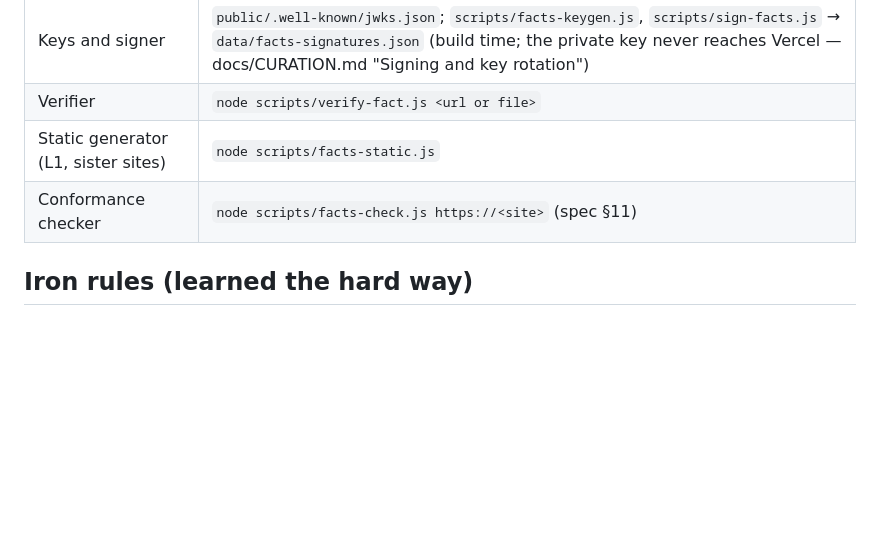
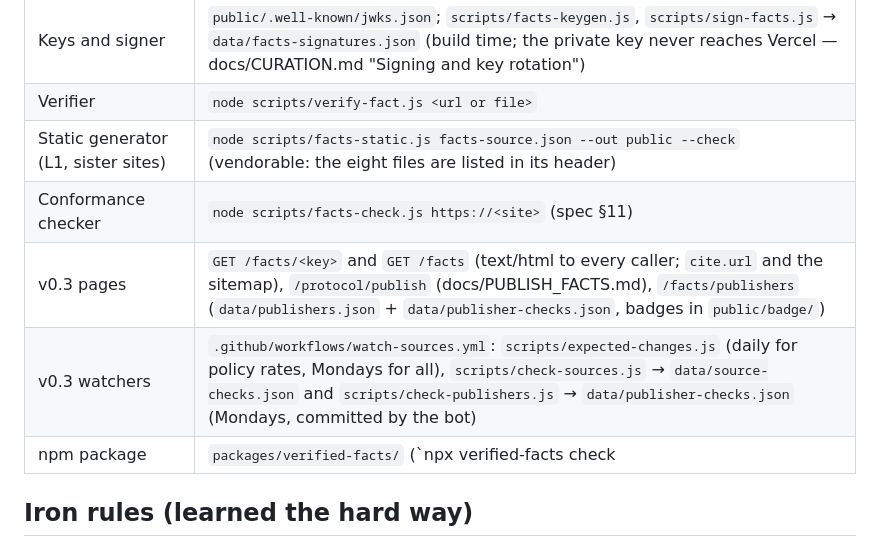
Before and after one commit to physics-star-cat/databutler, a Markdown page: README.md, the part around the change. Rendered like a GitHub page; blank space fills up the shorter version.

Commit message:
docs: the v0.3 artefacts in the README and facts.expected in the area contract
Co-Authored-By: Claude Opus 5.5 <noreply@anthropic.com>

```diff
--- a/README.md
+++ b/README.md
@@ -196,8 +196,11 @@ conformance level **L3** (server-filtered, signed), all through `api/router.js`
 | Hash + signature | `api/_jcs.js` (RFC 8785), `api/_facts_sign.js` (claim hash, attestation, detached EdDSA JWS, verifier) |
 | Keys and signer | `public/.well-known/jwks.json`; `scripts/facts-keygen.js`, `scripts/sign-facts.js` → `data/facts-signatures.json` (build time; the private key never reaches Vercel — docs/CURATION.md "Signing and key rotation") |
 | Verifier | `node scripts/verify-fact.js <url or file>` |
-| Static generator (L1, sister sites) | `node scripts/facts-static.js` |
+| Static generator (L1, sister sites) | `node scripts/facts-static.js facts-source.json --out public --check` (vendorable: the eight files are listed in its header) |
 | Conformance checker | `node scripts/facts-check.js https://<site>` (spec §11) |
+| v0.3 pages | `GET /facts/<key>` and `GET /facts` (text/html to every caller; `cite.url` and the sitemap), `/protocol/publish` (docs/PUBLISH_FACTS.md), `/facts/publishers` (`data/publishers.json` + `data/publisher-checks.json`, badges in `public/badge/`) |
+| v0.3 watchers | `.github/workflows/watch-sources.yml`: `scripts/expected-changes.js` (daily for policy rates, Mondays for all), `scripts/check-sources.js` → `data/source-checks.json` and `scripts/check-publishers.js` → `data/publisher-checks.json` (Mondays, committed by the bot) |
+| npm package | `packages/verified-facts/` (`npx verified-facts check|verify|static`); `node packages/verified-facts/build.js` after changing any file it copies (a test fails until you do); published by the owner only |
 
 ## Iron rules (learned the hard way)
 
```
Also changed, not shown: api/_areas/README.md (+5 -0 lines).
